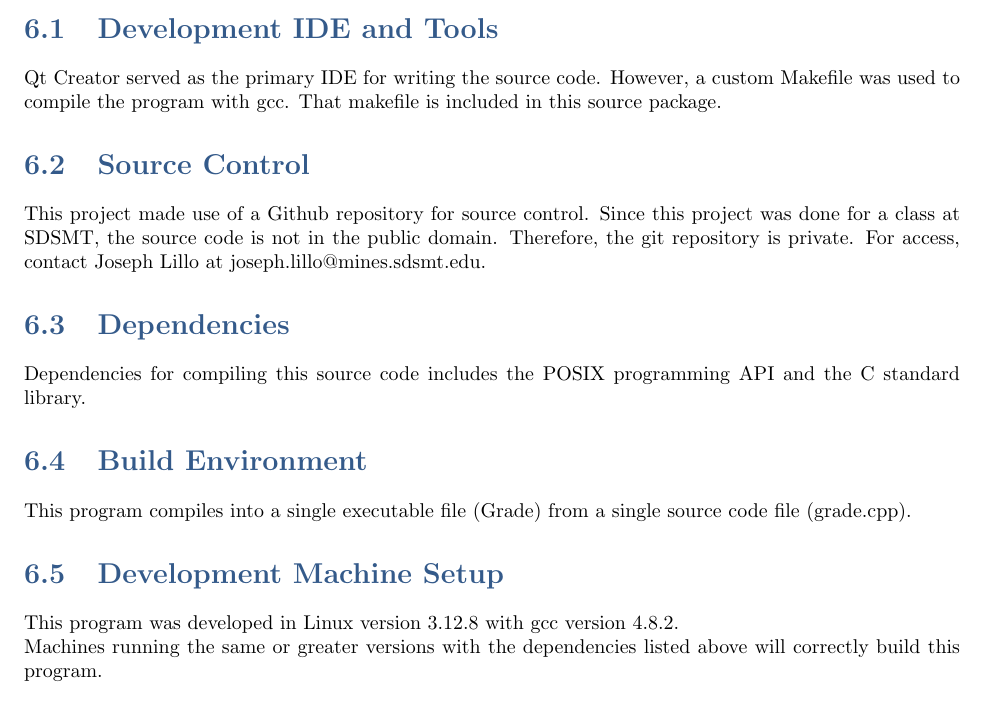
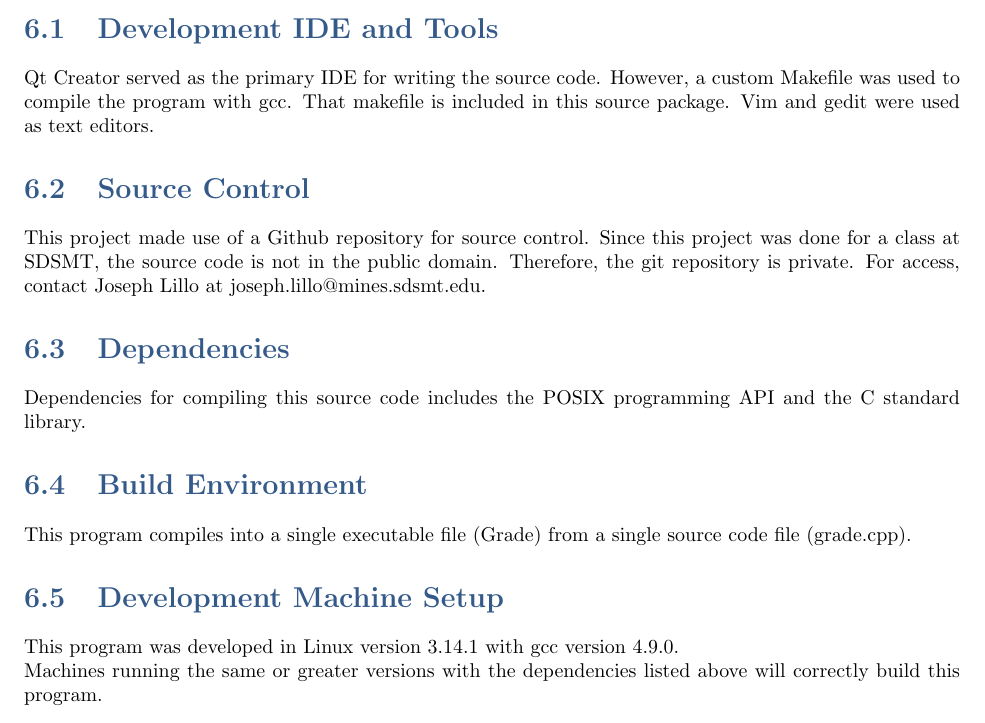
Before and after one commit to CsmithSD/IO_Soft_Eng, a LaTeX book (Sprint3/softwareEngineering-master/Documentation/SystemTemplate.tex, which reads Sprint3/softwareEngineering-master/Documentation/develop.tex): part of page 45 of 63, cut so that both start at the same text. Compiled offline with pdfLaTeX.

Commit message:
Minor updates made.

```diff
--- a/Sprint3/softwareEngineering-master/Documentation/develop.tex
+++ b/Sprint3/softwareEngineering-master/Documentation/develop.tex
@@ -2,7 +2,7 @@
 \chapter{Development Environment}
 
 \section{Development IDE and Tools}
-Qt Creator served as the primary IDE for writing the source code. However, a custom Makefile was used to compile the program with gcc. That makefile is included in this source package.
+Qt Creator served as the primary IDE for writing the source code. However, a custom Makefile was used to compile the program with gcc. That makefile is included in this source package. Vim and gedit were used as text editors.
 
 \section{Source  Control}
 This project made use of a Github repository for source control. Since this project was done for a class at SDSMT, the source code is not in the public domain. Therefore, the git repository is private. For access, contact Joseph Lillo at joseph.lillo@mines.sdsmt.edu.
@@ -15,5 +15,5 @@ Dependencies for compiling this source code includes the POSIX programming API a
 This program compiles into a single executable file (Grade) from a single source code file (grade.cpp).
 
 \section{Development Machine Setup}
-This program was developed in Linux version 3.12.8 with gcc version 4.8.2.
+This program was developed in Linux version 3.14.1 with gcc version 4.9.0.
 \\Machines running the same or greater versions with the dependencies listed above will correctly build this program.
```
